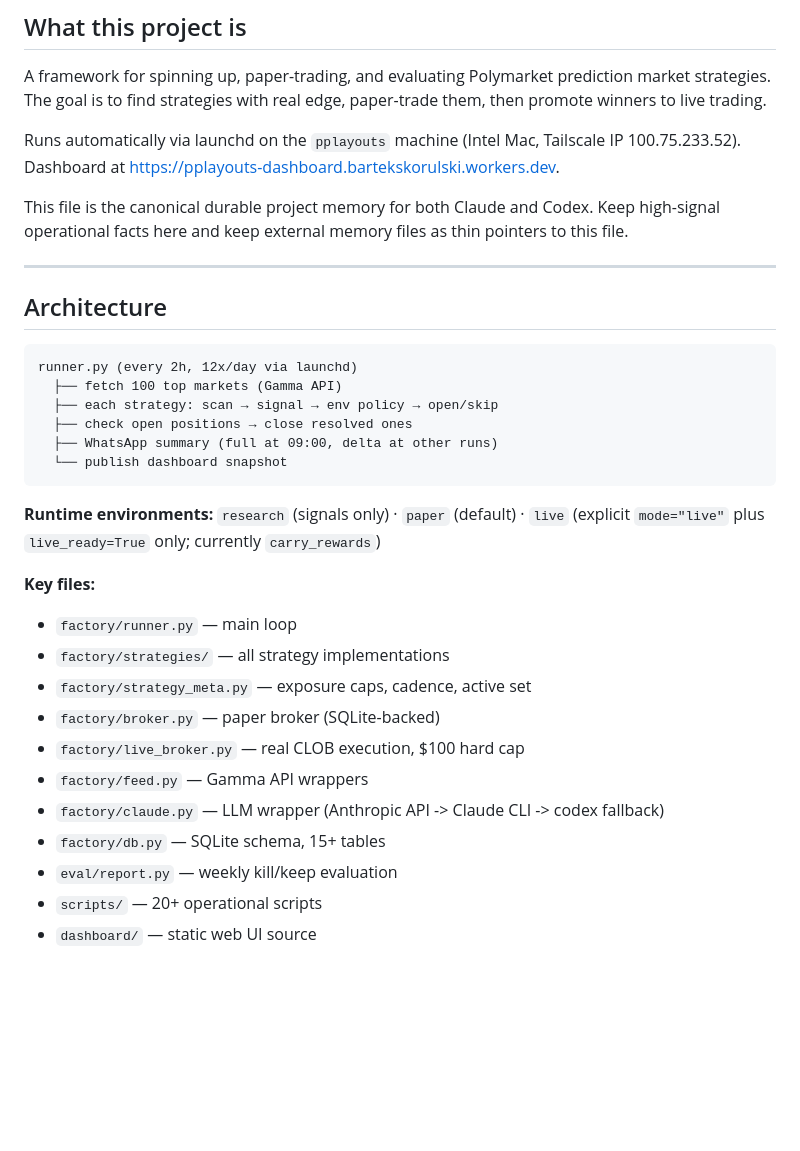
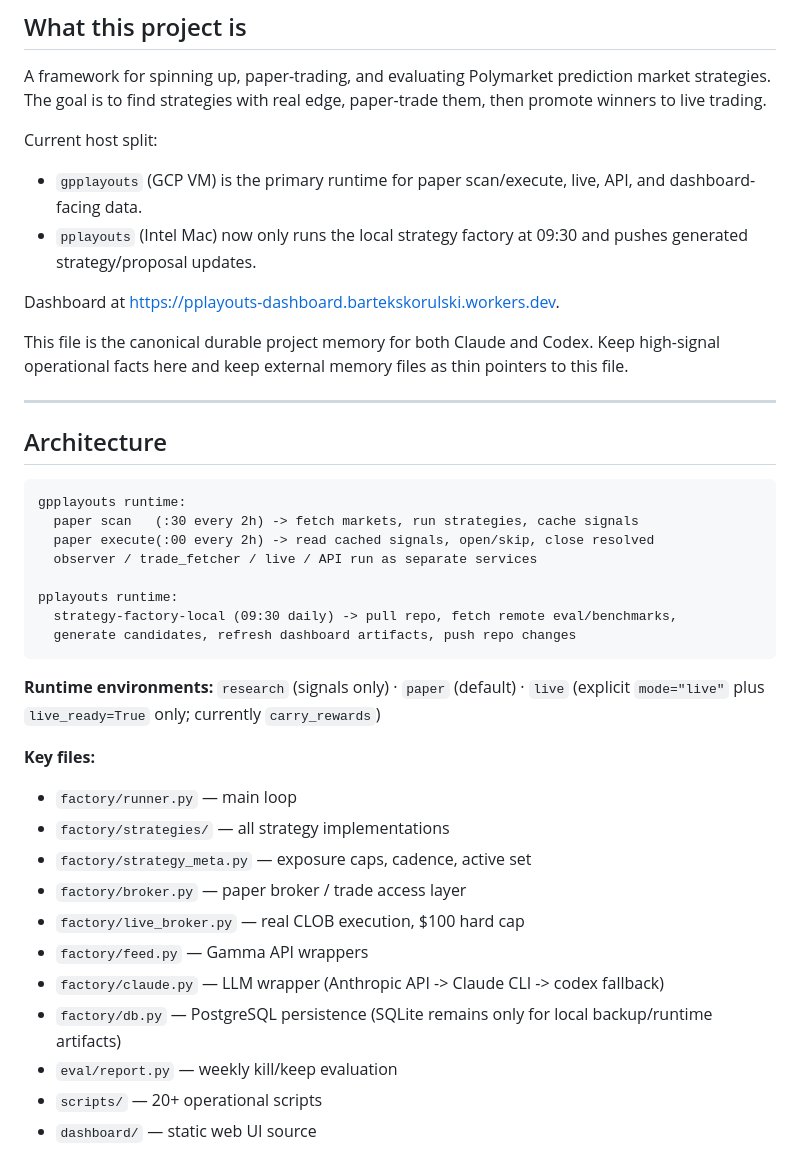
Before and after one commit to sbartek/polymarket-factory, a Markdown page: MEMORY.md, the part around one of its changes. GitHub-like rendering; blank space fills up the shorter version.

````diff
--- a/MEMORY.md
+++ b/MEMORY.md
@@ -4,7 +4,11 @@
 
 A framework for spinning up, paper-trading, and evaluating Polymarket prediction market strategies. The goal is to find strategies with real edge, paper-trade them, then promote winners to live trading.
 
-Runs automatically via launchd on the `pplayouts` machine (Intel Mac, Tailscale IP 100.75.233.52). Dashboard at https://pplayouts-dashboard.bartekskorulski.workers.dev.
+Current host split:
+- `gpplayouts` (GCP VM) is the primary runtime for paper scan/execute, live, API, and dashboard-facing data.
+- `pplayouts` (Intel Mac) now only runs the local strategy factory at 09:30 and pushes generated strategy/proposal updates.
+
+Dashboard at https://pplayouts-dashboard.bartekskorulski.workers.dev.
 
 This file is the canonical durable project memory for both Claude and Codex. Keep high-signal operational facts here and keep external memory files as thin pointers to this file.
 
@@ -13,12 +17,14 @@ This file is the canonical durable project memory for both Claude and Codex. Kee
 ## Architecture
 
 ```
-runner.py (every 2h, 12x/day via launchd)
-  ├── fetch 100 top markets (Gamma API)
-  ├── each strategy: scan → signal → env policy → open/skip
-  ├── check open positions → close resolved ones
-  ├── WhatsApp summary (full at 09:00, delta at other runs)
-  └── publish dashboard snapshot
+gpplayouts runtime:
+  paper scan   (:30 every 2h) -> fetch markets, run strategies, cache signals
+  paper execute(:00 every 2h) -> read cached signals, open/skip, close resolved
+  observer / trade_fetcher / live / API run as separate services
+
+pplayouts runtime:
+  strategy-factory-local (09:30 daily) -> pull repo, fetch remote eval/benchmarks,
+  generate candidates, refresh dashboard artifacts, push repo changes
 ```
 
 **Runtime environments:** `research` (signals only) · `paper` (default) · `live` (explicit `mode="live"` plus `live_ready=True` only; currently `carry_rewards`)
@@ -27,11 +33,11 @@ runner.py (every 2h, 12x/day via launchd)
 - `factory/runner.py` — main loop
 - `factory/strategies/` — all strategy implementations
 - `factory/strategy_meta.py` — exposure caps, cadence, active set
-- `factory/broker.py` — paper broker (SQLite-backed)
+- `factory/broker.py` — paper broker / trade access layer
 - `factory/live_broker.py` — real CLOB execution, $100 hard cap
 - `factory/feed.py` — Gamma API wrappers
 - `factory/claude.py` — LLM wrapper (Anthropic API -> Claude CLI -> codex fallback)
-- `factory/db.py` — SQLite schema, 15+ tables
+- `factory/db.py` — PostgreSQL persistence (SQLite remains only for local backup/runtime artifacts)
 - `eval/report.py` — weekly kill/keep evaluation
 - `scripts/` — 20+ operational scripts
 - `dashboard/` — static web UI source
````
Also changed, not shown: other parts of MEMORY.md (+48 -6 lines).
